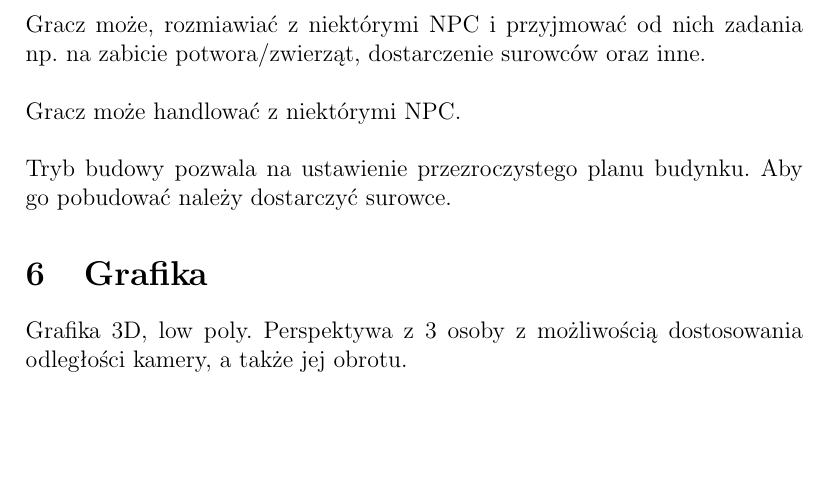
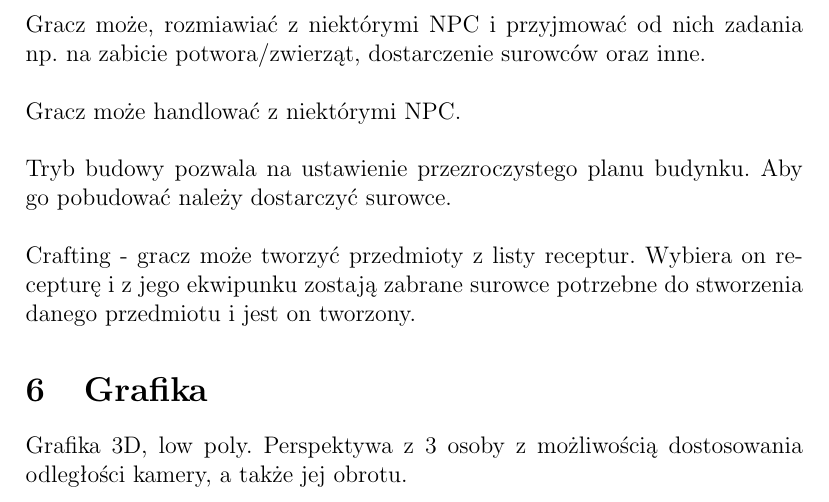
Before and after one commit to niedziolkadadrian/projekt-gry, a LaTeX document (GDD/gdd.tex): part of page 5 of 5, cut so that both start at the same text, the shorter picture padded with empty space. Compiled offline with pdfLaTeX.

Commit message:
Edycja projektu, gdd - dodano crafting

```diff
--- a/GDD/gdd.tex
+++ b/GDD/gdd.tex
@@ -60,7 +60,8 @@
 	Gracz może handlować z niektórymi NPC.
 	\newline\newline
 	Tryb budowy pozwala na ustawienie przezroczystego planu budynku. Aby go pobudować należy dostarczyć surowce.
-
+	\newline\newline
+	Crafting - gracz może tworzyć przedmioty z listy receptur. Wybiera on recepturę i z jego ekwipunku zostają zabrane surowce potrzebne do stworzenia danego przedmiotu i jest on tworzony.
 	\section{Grafika}
 	Grafika 3D, low poly. Perspektywa z 3 osoby z możliwością dostosowania odległości kamery, a także jej obrotu.
 \end{document}
```
Also changed, not shown: 6 other files.
